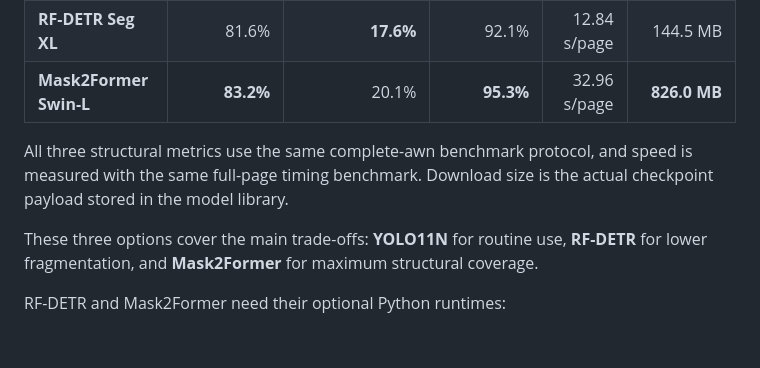
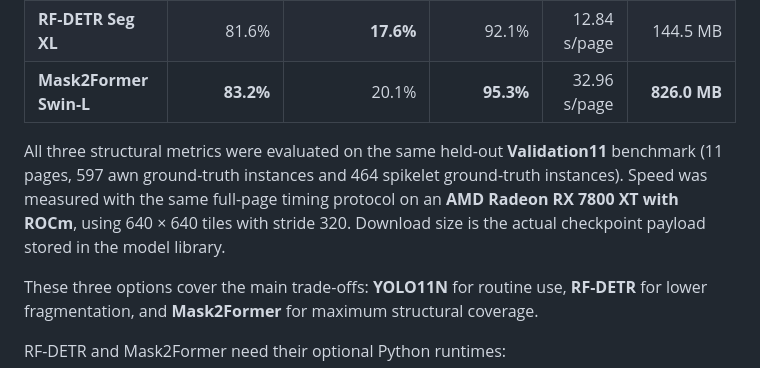
Before and after one commit to Ushiochanii/wheat-awn-phenotyping, a Markdown page: README.md, the part around the change. GitHub-like rendering; blank space fills up the shorter version.

Commit message:
Clarify README benchmark protocol

```diff
--- a/README.md
+++ b/README.md
@@ -190,7 +190,7 @@ Open **Settings → Measurement → Model library**. Models that are already usa
 | **RF-DETR Seg XL** | 81.6% | **17.6%** | 92.1% | 12.84 s/page | 144.5 MB |
 | **Mask2Former Swin-L** | **83.2%** | 20.1% | **95.3%** | 32.96 s/page | **826.0 MB** |
 
-All three structural metrics use the same complete-awn benchmark protocol, and speed is measured with the same full-page timing benchmark. Download size is the actual checkpoint payload stored in the model library.
+All three structural metrics were evaluated on the same held-out **Validation11** benchmark (11 pages, 597 awn ground-truth instances and 464 spikelet ground-truth instances). Speed was measured with the same full-page timing protocol on an **AMD Radeon RX 7800 XT with ROCm**, using 640 × 640 tiles with stride 320. Download size is the actual checkpoint payload stored in the model library.
 
 These three options cover the main trade-offs: **YOLO11N** for routine use, **RF-DETR** for lower fragmentation, and **Mask2Former** for maximum structural coverage.
 
```
